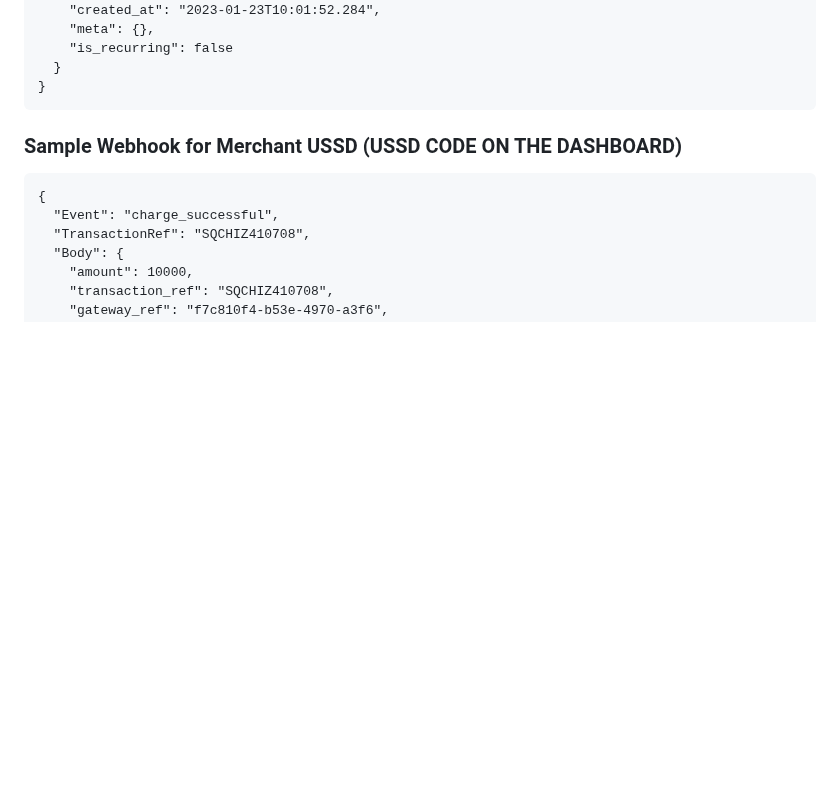
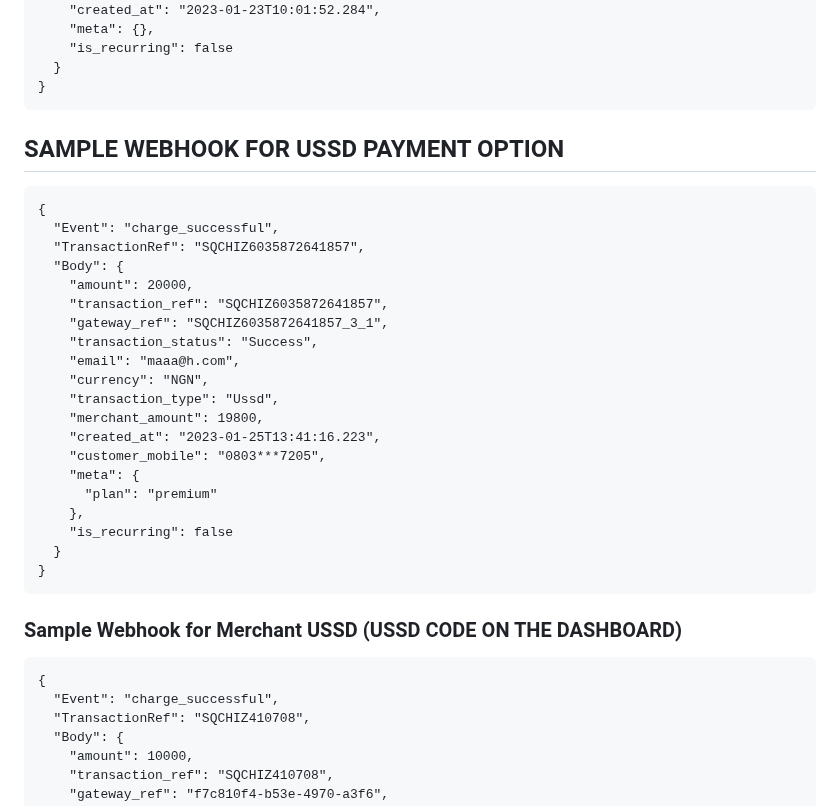
Before and after one commit to Emeka-Uche/XDocumentation, a Markdown page: webhook-and-redirect-url/README.md, the part around the change. GitHub-like rendering; blank space fills up the shorter version.

Commit message:
GitBook: [#337] No subject

````diff
--- a/webhook-and-redirect-url/README.md
+++ b/webhook-and-redirect-url/README.md
@@ -97,6 +97,31 @@ Sample POST request to be sent via webhook upon successful transaction
 }
 ```
 
+## SAMPLE WEBHOOK FOR USSD PAYMENT OPTION
+
+```
+{
+  "Event": "charge_successful",
+  "TransactionRef": "SQCHIZ6035872641857",
+  "Body": {
+    "amount": 20000,
+    "transaction_ref": "SQCHIZ6035872641857",
+    "gateway_ref": "SQCHIZ6035872641857_3_1",
+    "transaction_status": "Success",
+    "email": "maaa@h.com",
+    "currency": "NGN",
+    "transaction_type": "Ussd",
+    "merchant_amount": 19800,
+    "created_at": "2023-01-25T13:41:16.223",
+    "customer_mobile": "0803***7205",
+    "meta": {
+      "plan": "premium"
+    },
+    "is_recurring": false
+  }
+}
+```
+
 
 
 ### Sample Webhook for Merchant USSD (USSD CODE ON THE DASHBOARD)
````
